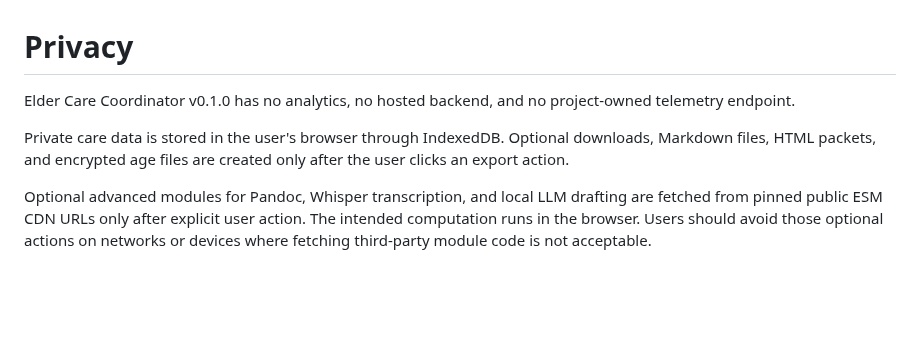
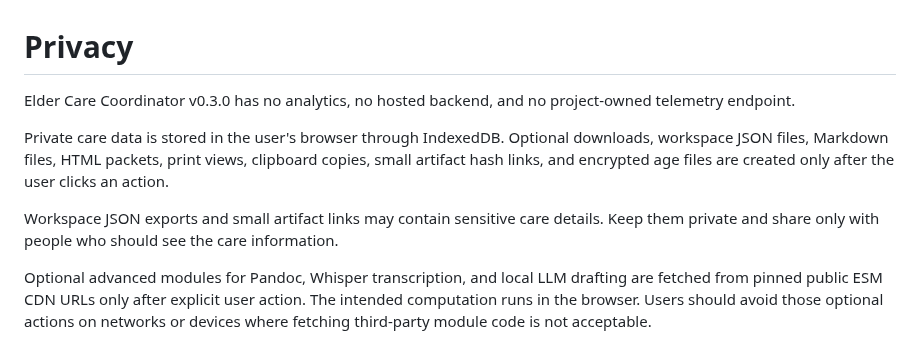
Before and after one commit to baditaflorin/elder-care-coordinator, a Markdown page: docs/privacy.md, the part around the change. Rendered like a GitHub page; blank space fills up the shorter version.

```diff
--- a/docs/privacy.md
+++ b/docs/privacy.md
@@ -1,8 +1,10 @@
 # Privacy
 
-Elder Care Coordinator v0.1.0 has no analytics, no hosted backend, and no project-owned telemetry endpoint.
+Elder Care Coordinator v0.3.0 has no analytics, no hosted backend, and no project-owned telemetry endpoint.
 
-Private care data is stored in the user's browser through IndexedDB. Optional downloads, Markdown files, HTML packets, and encrypted age files are created only after the user clicks an export action.
+Private care data is stored in the user's browser through IndexedDB. Optional downloads, workspace JSON files, Markdown files, HTML packets, print views, clipboard copies, small artifact hash links, and encrypted age files are created only after the user clicks an action.
+
+Workspace JSON exports and small artifact links may contain sensitive care details. Keep them private and share only with people who should see the care information.
 
 Optional advanced modules for Pandoc, Whisper transcription, and local LLM drafting are fetched from pinned public ESM CDN URLs only after explicit user action. The intended computation runs in the browser. Users should avoid those optional actions on networks or devices where fetching third-party module code is not acceptable.
 
```
Also changed, not shown: README.md (+18 -2 lines), docs/screenshot.png, 10 other files.
